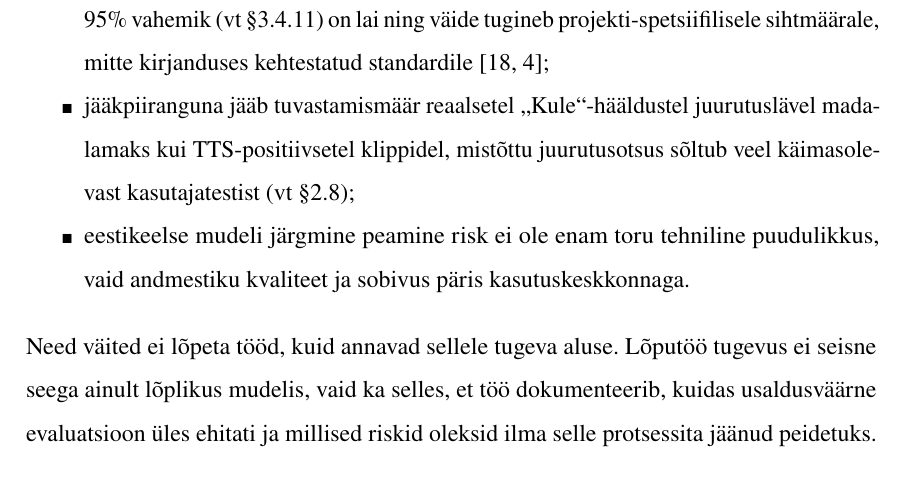
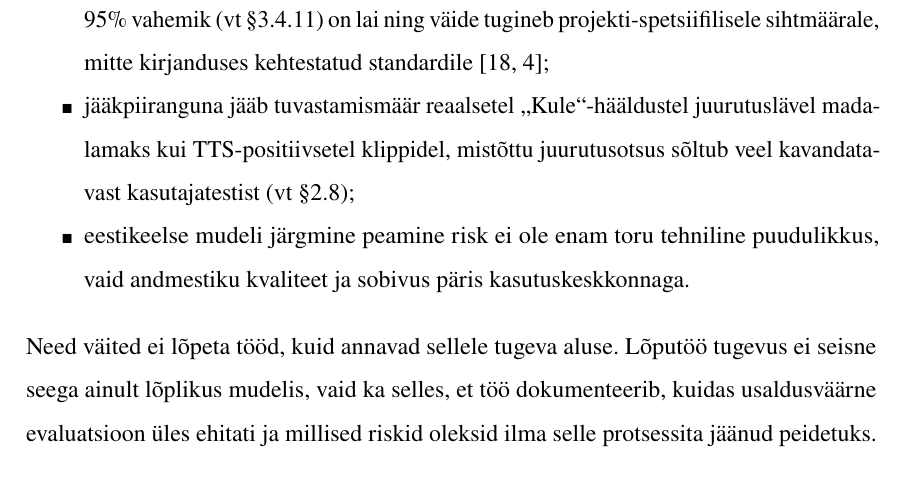
Before and after one commit to Yikizi/kratt, a LaTeX thesis (docs/thesis/thesis-tex-estonian/main.tex, which reads docs/thesis/thesis-tex-estonian/chapters/third_chapter.tex): part of page 73 of 84, cut so that both start at the same text. Compiled offline with pdfLaTeX.

Commit message:
docs(thesis): committee-questions — align §3.7 user-test wording with §3.6
(cherry picked from commit 029f16db4aa0ac6eb8e403f8af58809236eedc8f)

```diff
--- a/docs/thesis/thesis-tex-estonian/chapters/third_chapter.tex
+++ b/docs/thesis/thesis-tex-estonian/chapters/third_chapter.tex
@@ -141,7 +141,7 @@ Praeguse töö seisu juures saab põhjendatult väita järgmist:
     \item kohalik äratussõna treeningu- ja hindamistoru on avaliku kontrollkatse kaudu \cite{speechcommands2018} otsast lõpuni valideeritud ning annab korrigeerituna reprodutseeritavad voogedastushindamise tulemused eestikeelsetel mudelitel (vt ptk~\ref{chapter:results}, tabel~\ref{tab:fair-comparison-holdout});
     \item evaluatsioon peab sisaldama eraldi taustaheli komponenti, vastasel juhul on osa mõõdikuid eksitavad;
     \item kahe mudeli konsensushindamisel saavutab süsteem Common~Voice ET kõrvalejäetud komplektil alla ühe valeaktiveeringu tunnis (konkreetselt $0{,}79$; vt ptk~\ref{chapter:results}, tabel~\ref{tab:expert-consensus}), kuid see on punkthinnang ühel korpusel ja ühel operatsioonipunktil; täpne Poissoni 95\%~vahemik (vt §\ref{sec:expert-consensus}) on lai ning väide tugineb projekti-spetsiifilisele sihtmäärale, mitte kirjanduses kehtestatud standardile \cite{garwood1936fiducial,lopezespejo2021deepkws};
-    \item jääkpiiranguna jääb tuvastamismäär reaalsetel \enquote{Kule}-hääldustel juurutuslävel madalamaks kui TTS-positiivsetel klippidel, mistõttu juurutusotsus sõltub veel käimasolevast kasutajatestist (vt §\ref{sec:user-test-methodology});
+    \item jääkpiiranguna jääb tuvastamismäär reaalsetel \enquote{Kule}-hääldustel juurutuslävel madalamaks kui TTS-positiivsetel klippidel, mistõttu juurutusotsus sõltub veel kavandatavast kasutajatestist (vt §\ref{sec:user-test-methodology});
     \item eestikeelse mudeli järgmine peamine risk ei ole enam toru tehniline puudulikkus, vaid andmestiku kvaliteet ja sobivus päris kasutuskeskkonnaga.
 \end{itemize}
 
```
